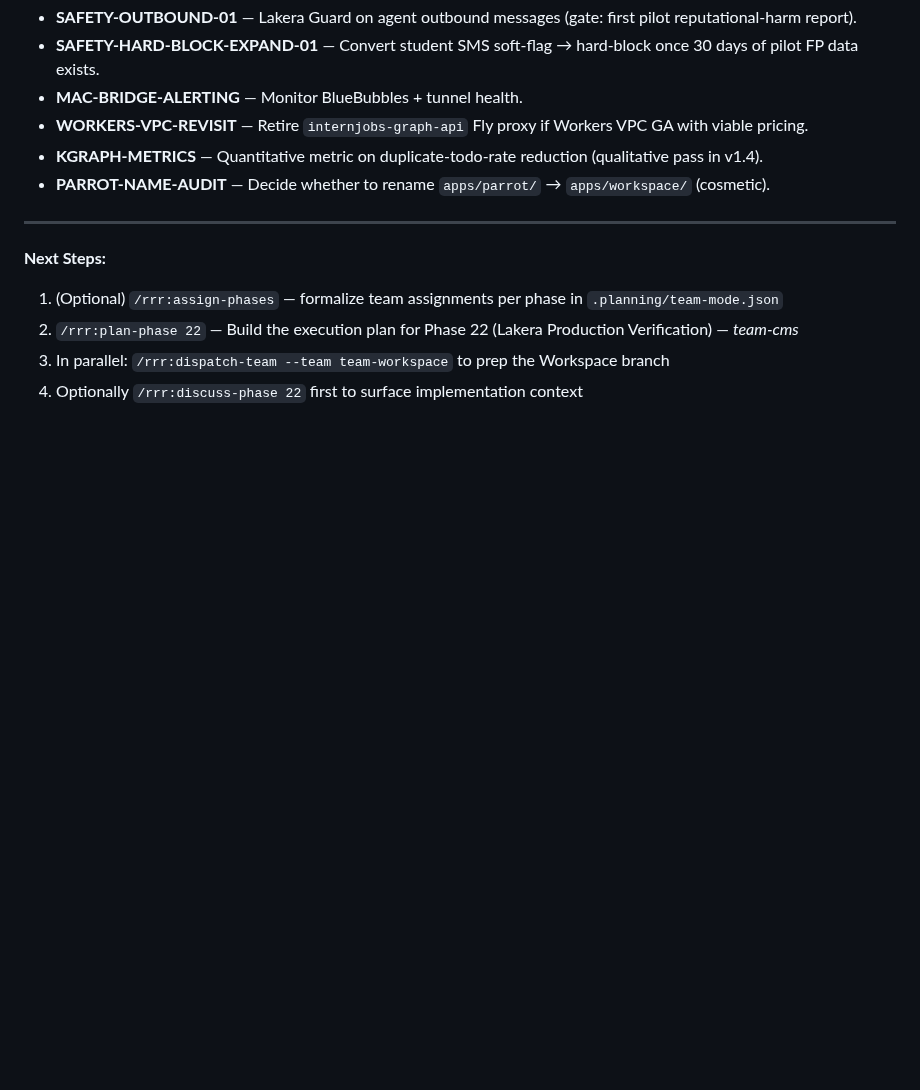
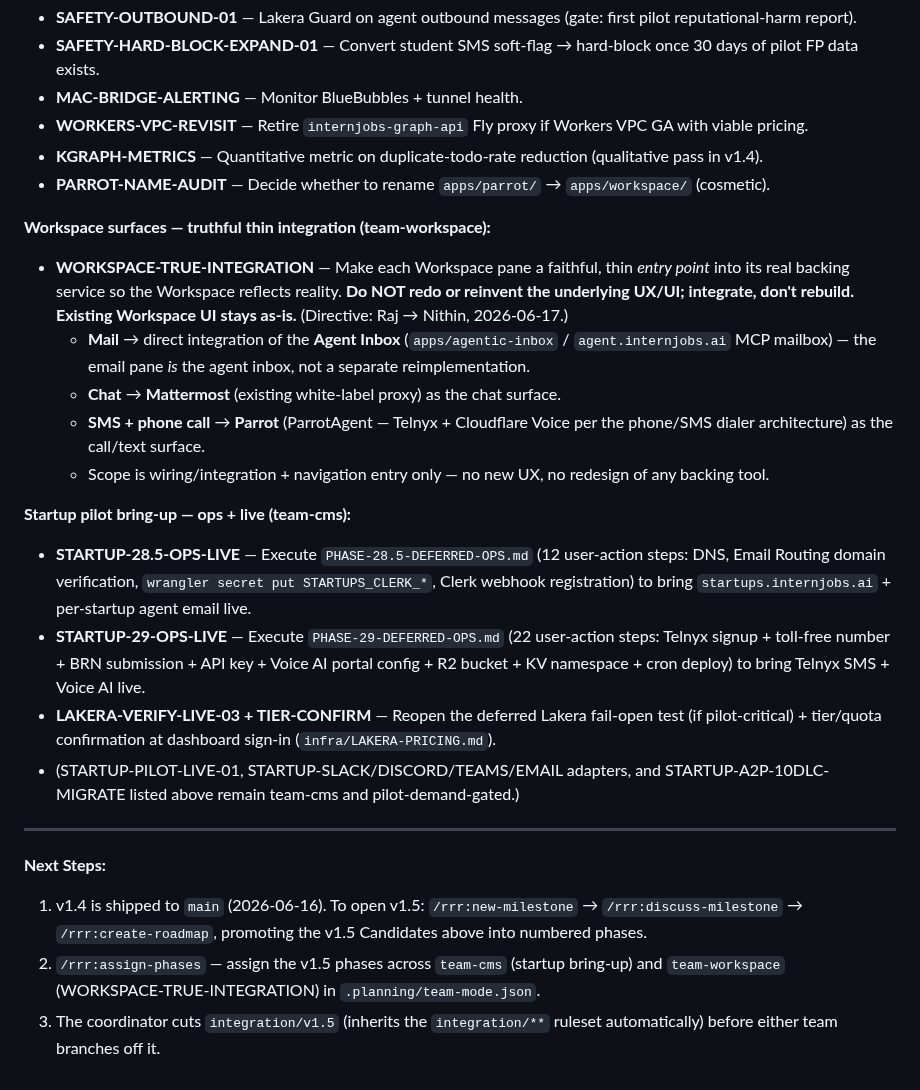
Before and after one commit to PA-MATRIX/internjobs-marketing-website, a Markdown page: .planning/ROADMAP.md, the part around the change. Drawn GitHub-style; blank space fills up the shorter version.

Commit message:
docs(roadmap): capture v1.5 candidates — workspace true-integration + startup bring-up
- WORKSPACE-TRUE-INTEGRATION (team-workspace): each Workspace pane is a thin,
  truthful entry point into its real backing service — Mail→Agent Inbox,
  Chat→Mattermost, SMS/phone→Parrot. Integrate, do not reinvent the UX.
  (Directive: Raj → Nithin, 2026-06-17.)
- STARTUP-28.5-OPS-LIVE / STARTUP-29-OPS-LIVE / LAKERA-VERIFY-LIVE-03 (team-cms):
  the deferred ops bring-ups + Lakera follow-ups.
- Refresh Next Steps to point at /rrr:new-milestone for v1.5.

Co-Authored-By: Claude Opus 4.8 (1M context) <noreply@anthropic.com>

```diff
--- a/.planning/ROADMAP.md
+++ b/.planning/ROADMAP.md
@@ -454,10 +454,22 @@ Marketing site + LinkedIn Clerk auth + Postgres schema + Photon/Spectrum SMS + w
 - **KGRAPH-METRICS** — Quantitative metric on duplicate-todo-rate reduction (qualitative pass in v1.4).
 - **PARROT-NAME-AUDIT** — Decide whether to rename `apps/parrot/` → `apps/workspace/` (cosmetic).
 
+**Workspace surfaces — truthful thin integration (team-workspace):**
+- **WORKSPACE-TRUE-INTEGRATION** — Make each Workspace pane a faithful, thin *entry point* into its real backing service so the Workspace reflects reality. **Do NOT redo or reinvent the underlying UX/UI; integrate, don't rebuild. Existing Workspace UI stays as-is.** (Directive: Raj → Nithin, 2026-06-17.)
+  - **Mail** → direct integration of the **Agent Inbox** (`apps/agentic-inbox` / `agent.internjobs.ai` MCP mailbox) — the email pane *is* the agent inbox, not a separate reimplementation.
+  - **Chat** → **Mattermost** (existing white-label proxy) as the chat surface.
+  - **SMS + phone call** → **Parrot** (ParrotAgent — Telnyx + Cloudflare Voice per the phone/SMS dialer architecture) as the call/text surface.
+  - Scope is wiring/integration + navigation entry only — no new UX, no redesign of any backing tool.
+
+**Startup pilot bring-up — ops + live (team-cms):**
+- **STARTUP-28.5-OPS-LIVE** — Execute `PHASE-28.5-DEFERRED-OPS.md` (12 user-action steps: DNS, Email Routing domain verification, `wrangler secret put STARTUPS_CLERK_*`, Clerk webhook registration) to bring `startups.internjobs.ai` + per-startup agent email live.
+- **STARTUP-29-OPS-LIVE** — Execute `PHASE-29-DEFERRED-OPS.md` (22 user-action steps: Telnyx signup + toll-free number + BRN submission + API key + Voice AI portal config + R2 bucket + KV namespace + cron deploy) to bring Telnyx SMS + Voice AI live.
+- **LAKERA-VERIFY-LIVE-03 + TIER-CONFIRM** — Reopen the deferred Lakera fail-open test (if pilot-critical) + tier/quota confirmation at dashboard sign-in (`infra/LAKERA-PRICING.md`).
+- (STARTUP-PILOT-LIVE-01, STARTUP-SLACK/DISCORD/TEAMS/EMAIL adapters, and STARTUP-A2P-10DLC-MIGRATE listed above remain team-cms and pilot-demand-gated.)
+
 ---
 
 **Next Steps:**
-1. (Optional) `/rrr:assign-phases` — formalize team assignments per phase in `.planning/team-mode.json`
-2. `/rrr:plan-phase 22` — Build the execution plan for Phase 22 (Lakera Production Verification) — *team-cms*
-3. In parallel: `/rrr:dispatch-team --team team-workspace` to prep the Workspace branch
-4. Optionally `/rrr:discuss-phase 22` first to surface implementation context
+1. v1.4 is shipped to `main` (2026-06-16). To open v1.5: `/rrr:new-milestone` → `/rrr:discuss-milestone` → `/rrr:create-roadmap`, promoting the v1.5 Candidates above into numbered phases.
+2. `/rrr:assign-phases` — assign the v1.5 phases across `team-cms` (startup bring-up) and `team-workspace` (WORKSPACE-TRUE-INTEGRATION) in `.planning/team-mode.json`.
+3. The coordinator cuts `integration/v1.5` (inherits the `integration/**` ruleset automatically) before either team branches off it.
```
